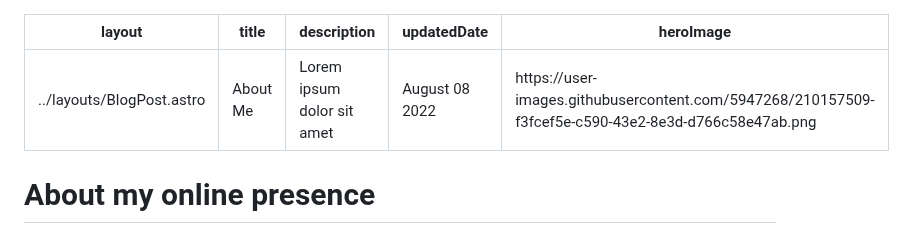
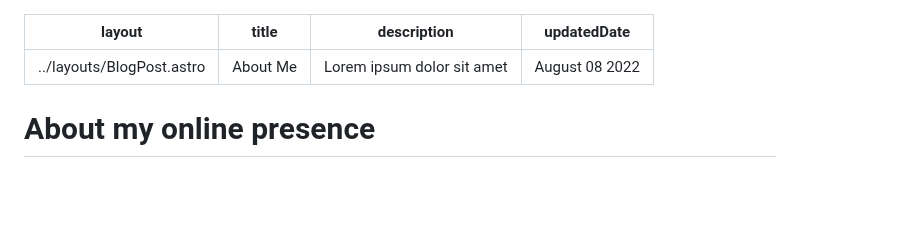
Before and after one commit to miguelgargallo/zenix, a Markdown page: src/pages/about.md, the part around the change. Drawn GitHub-style; blank space fills up the shorter version.

Commit message:
1.0.18 Nice Index

```diff
--- a/src/pages/about.md
+++ b/src/pages/about.md
@@ -3,7 +3,6 @@ layout: "../layouts/BlogPost.astro"
 title: "About Me"
 description: "Lorem ipsum dolor sit amet"
 updatedDate: "August 08 2022"
-heroImage: "https://user-images.githubusercontent.com/5947268/210157509-f3fcef5e-c590-43e2-8e3d-d766c58e47ab.png"
 ---
 
 # About my online presence
```
